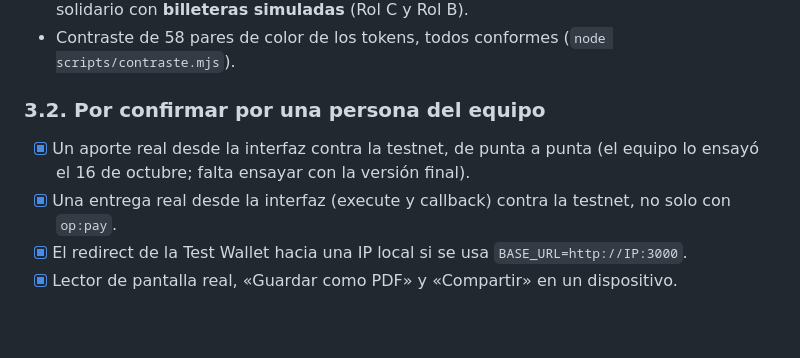
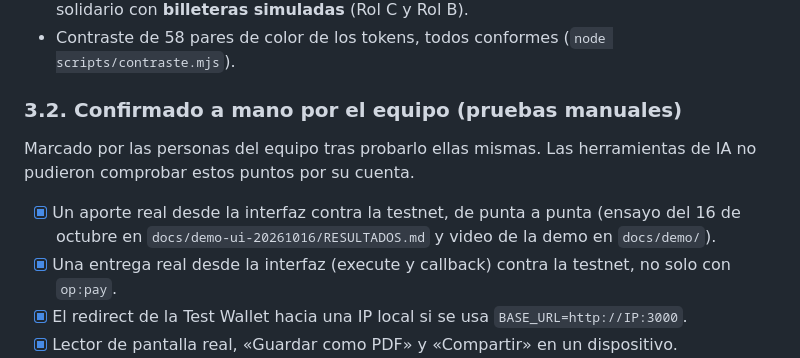
Before and after one commit to jjzm0521/LASCAUX, a Markdown page: AI_USAGE.md, the part around the change. Rendered like a GitHub page; blank space fills up the shorter version.

Commit message:
docs(ai-usage): validaciones manuales confirmadas por el equipo
Co-Authored-By: Claude Sonnet 5.5 <noreply@anthropic.com>

```diff
--- a/AI_USAGE.md
+++ b/AI_USAGE.md
@@ -156,8 +156,11 @@ Amplía el sistema de diseño "Convite" manteniendo los mismos tokens, prefijo c
 - Interfaz probada en móvil, escritorio, modo claro y oscuro contra el backend real con una base temporal, y el flujo de aportes libres, entregas, cierre de natillera, cadena y círculo solidario con **billeteras simuladas** (Rol C y Rol B).
 - Contraste de 58 pares de color de los tokens, todos conformes (`node scripts/contraste.mjs`).
 
-### 3.2. Por confirmar por una persona del equipo
-- [X] Un aporte real desde la interfaz contra la testnet, de punta a punta (el equipo lo ensayó el 16 de octubre; falta ensayar con la versión final).
+### 3.2. Confirmado a mano por el equipo (pruebas manuales)
+
+Marcado por las personas del equipo tras probarlo ellas mismas. Las herramientas de IA no pudieron comprobar estos puntos por su cuenta.
+
+- [X] Un aporte real desde la interfaz contra la testnet, de punta a punta (ensayo del 16 de octubre en `docs/demo-ui-20261016/RESULTADOS.md` y video de la demo en `docs/demo/`).
 - [X] Una entrega real desde la interfaz (execute y callback) contra la testnet, no solo con `op:pay`.
 - [X] El redirect de la Test Wallet hacia una IP local si se usa  `BASE_URL=http://IP:3000`.
 - [X] Lector de pantalla real, «Guardar como PDF» y «Compartir» en un dispositivo.
```
